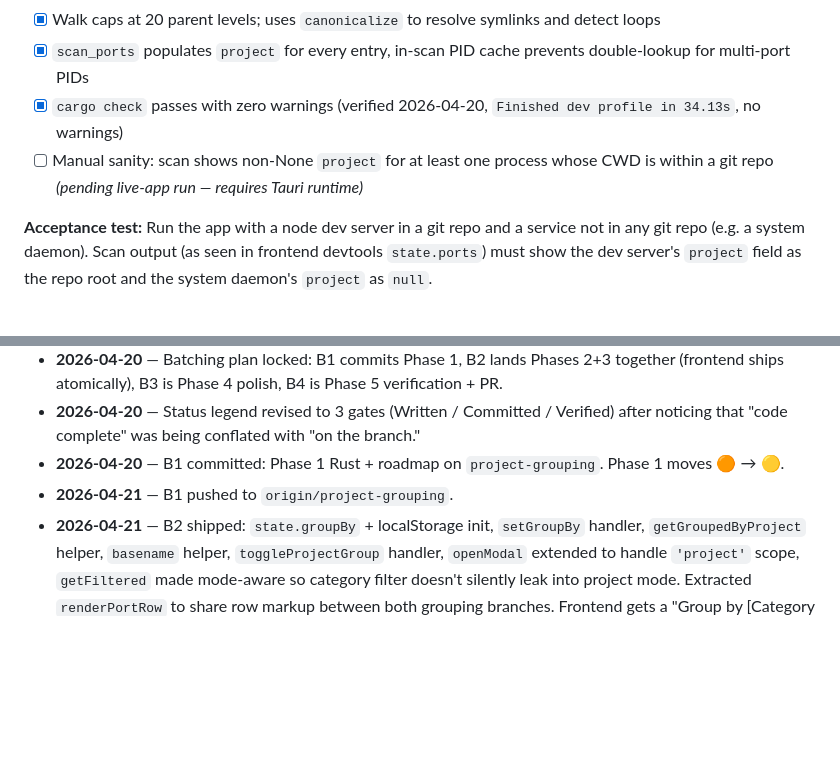
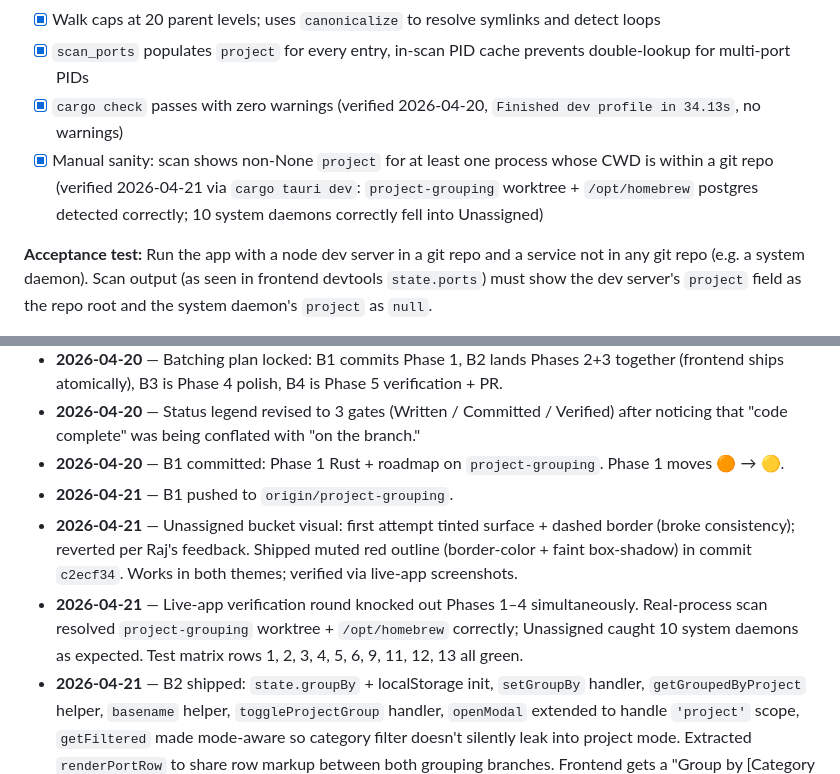
Before and after one commit to RajParmar2003/port-manager, a Markdown page: PROJECT_GROUPING_ROADMAP.md, 2 parts joined by grey strips. Drawn GitHub-style; blank space fills up the shorter version.

```diff
--- a/PROJECT_GROUPING_ROADMAP.md
+++ b/PROJECT_GROUPING_ROADMAP.md
@@ -50,7 +50,7 @@ Add project resolution to the scan pipeline.
 - [x] Walk caps at 20 parent levels; uses `canonicalize` to resolve symlinks and detect loops
 - [x] `scan_ports` populates `project` for every entry, in-scan PID cache prevents double-lookup for multi-port PIDs
 - [x] `cargo check` passes with zero warnings (verified 2026-04-20, `Finished dev profile in 34.13s`, no warnings)
-- [ ] Manual sanity: scan shows non-None `project` for at least one process whose CWD is within a git repo *(pending live-app run — requires Tauri runtime)*
+- [x] Manual sanity: scan shows non-None `project` for at least one process whose CWD is within a git repo (verified 2026-04-21 via `cargo tauri dev`: `project-grouping` worktree + `/opt/homebrew` postgres detected correctly; 10 system daemons correctly fell into Unassigned)
 
 **Acceptance test:** Run the app with a node dev server in a git repo and a service not in any git repo (e.g. a system daemon). Scan output (as seen in frontend devtools `state.ports`) must show the dev server's `project` field as the repo root and the system daemon's `project` as `null`.
 
@@ -234,6 +231,8 @@ Every material decision or scope change gets a line. Append-only.
 - **2026-04-20** — Status legend revised to 3 gates (Written / Committed / Verified) after noticing that "code complete" was being conflated with "on the branch."
 - **2026-04-20** — B1 committed: Phase 1 Rust + roadmap on `project-grouping`. Phase 1 moves 🟠 → 🟡.
 - **2026-04-21** — B1 pushed to `origin/project-grouping`.
+- **2026-04-21** — Unassigned bucket visual: first attempt tinted surface + dashed border (broke consistency); reverted per Raj's feedback. Shipped muted red outline (border-color + faint box-shadow) in commit `c2ecf34`. Works in both themes; verified via live-app screenshots.
+- **2026-04-21** — Live-app verification round knocked out Phases 1–4 simultaneously. Real-process scan resolved `project-grouping` worktree + `/opt/homebrew` correctly; Unassigned caught 10 system daemons as expected. Test matrix rows 1, 2, 3, 4, 5, 6, 9, 11, 12, 13 all green.
 - **2026-04-21** — B2 shipped: `state.groupBy` + localStorage init, `setGroupBy` handler, `getGroupedByProject` helper, `basename` helper, `toggleProjectGroup` handler, `openModal` extended to handle `'project'` scope, `getFiltered` made mode-aware so category filter doesn't silently leak into project mode. Extracted `renderPortRow` to share row markup between both grouping branches. Frontend gets a "Group by [Category | Project]" segmented control; project mode hides category tabs; project headers get folder icon + basename (click-to-copy path) + truncated path hint + Kill-project button + group-select checkbox. Mock data seeded with 3 projects' worth of spread. JS parses clean. Live visual verification deferred to B4 — the preview tool is locked to a different port/source and can't navigate to the worktree's preview server (known tooling limitation, not a code issue).
 
 ---
```
Also changed, not shown: other parts of PROJECT_GROUPING_ROADMAP.md (+14 -17 lines).
